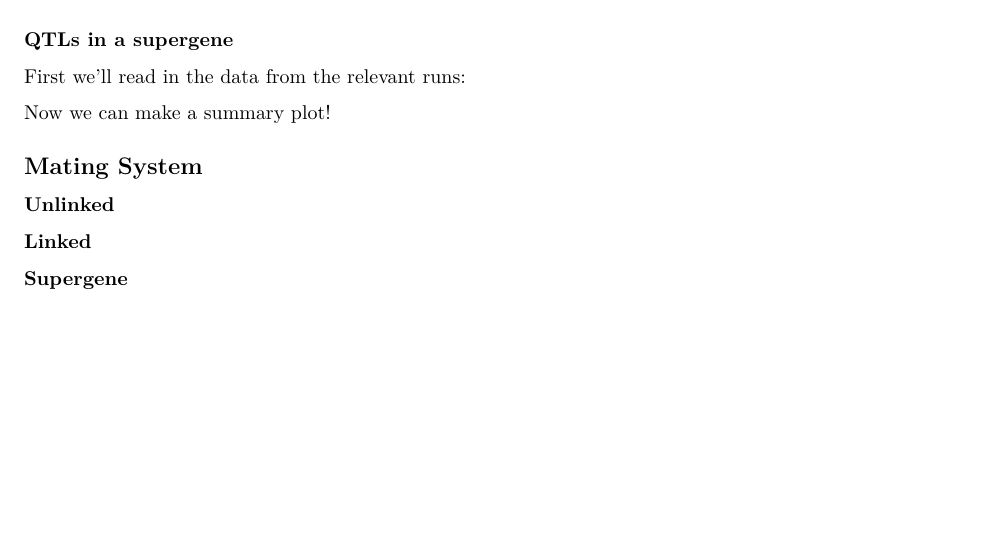
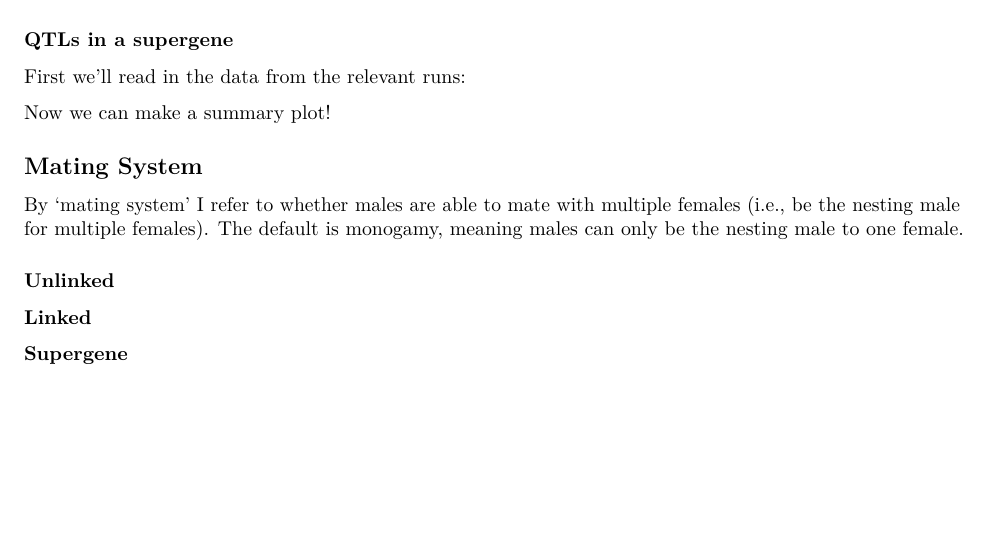
Before and after one commit to spflanagan/ARTs, an R Markdown document (docs/105_sensitivity-analysis-summary.Rmd): part of page 2 of 2, cut so that both start at the same text. Rendered offline with R 4.5, knitr and Pandoc, then LaTeX, with nearby package versions; the code chunks are not run, so their results and figures are left out.

Commit message:
add notes about mating system

````diff
--- a/docs/105_sensitivity-analysis-summary.Rmd
+++ b/docs/105_sensitivity-analysis-summary.Rmd
@@ -289,6 +289,8 @@ plot_2vars_summary(cps_all_freqs,"Courter2NonRS","Parent2NonSurvival")
 
 ## Mating System
 
+By 'mating system' I refer to whether males are able to mate with multiple females (i.e., be the nesting male for multiple females). The default is monogamy, meaning males can only be the nesting male to one female.
+
 ```{r}
 base_keep_cols<- c("Pop","PopSize","NumMal","NumFem","ParentThresh","ParentFreq","CourterThresh","CourterFreq","FreqNcNp","FreqCNp",
                     "FreqNcP","FreqCP","Polygyny")
````
